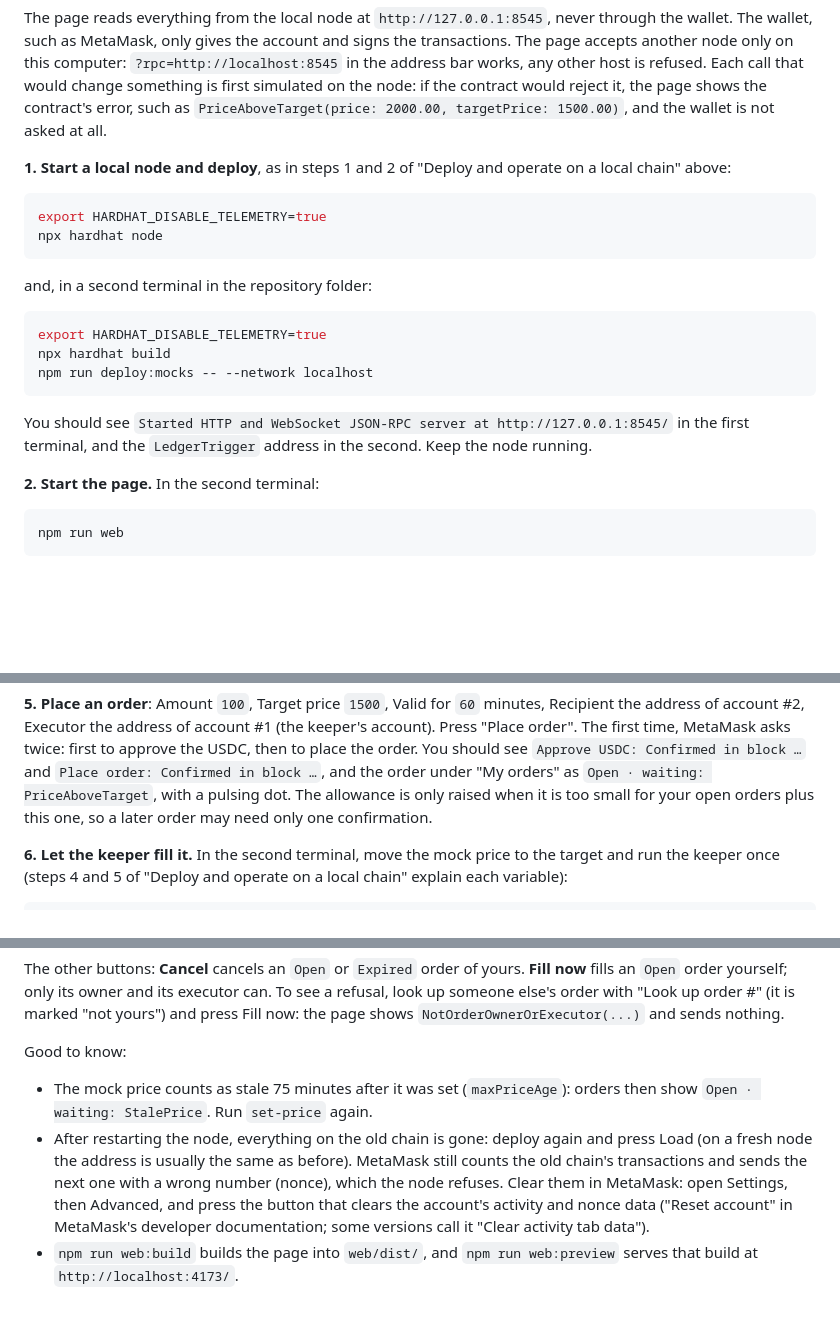
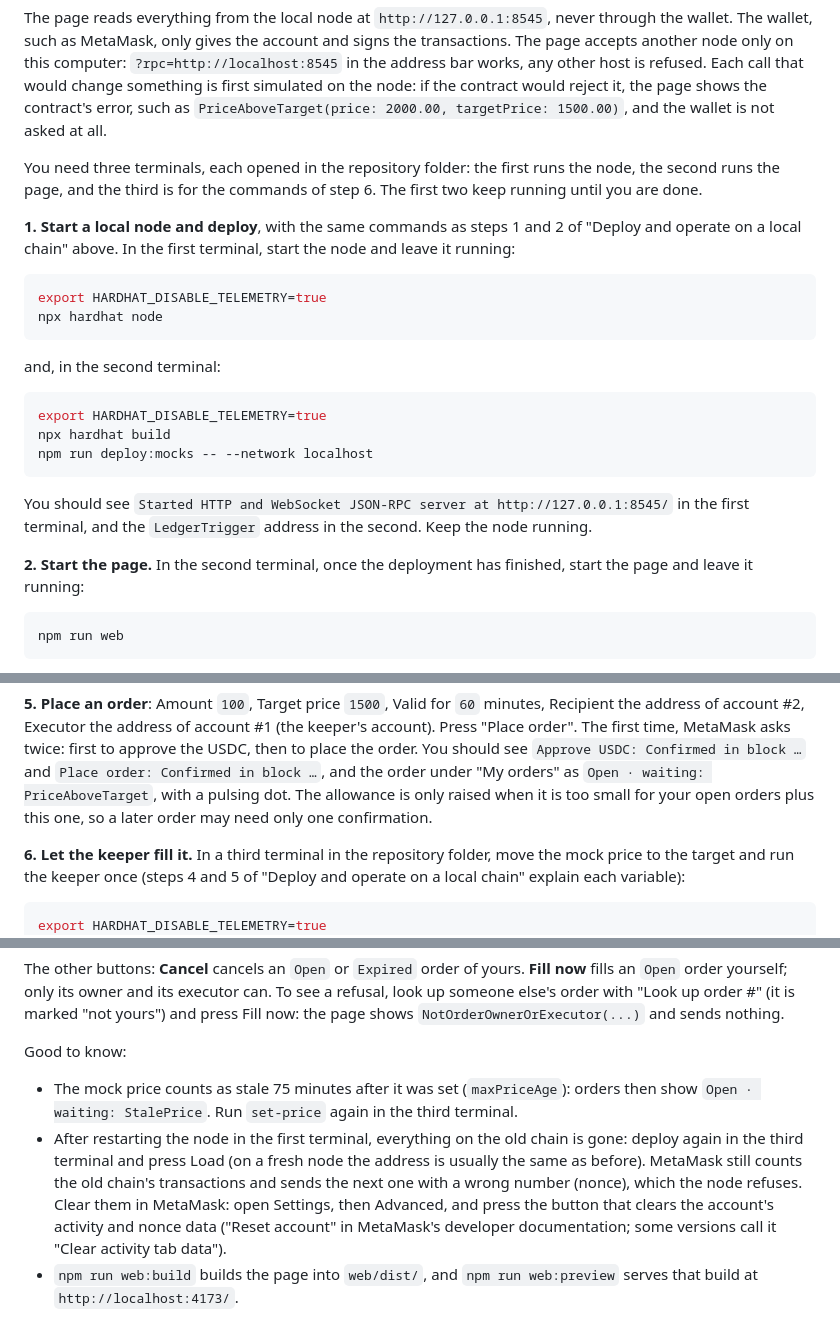
Before and after one commit to Zhen131/ZHENNs_Ledger_Trigger, a Markdown page: README.md, 3 parts joined by grey strips. GitHub-like rendering; blank space fills up the shorter version.

Commit message:
Give each terminal one job in the web page walk-through: node, page, then commands

````diff
--- a/README.md
+++ b/README.md
@@ -259,14 +259,16 @@ The web page does six things with a `LedgerTrigger` deployed on a local Hardhat
 
 The page reads everything from the local node at `http://127.0.0.1:8545`, never through the wallet. The wallet, such as MetaMask, only gives the account and signs the transactions. The page accepts another node only on this computer: `?rpc=http://localhost:8545` in the address bar works, any other host is refused. Each call that would change something is first simulated on the node: if the contract would reject it, the page shows the contract's error, such as `PriceAboveTarget(price: 2000.00, targetPrice: 1500.00)`, and the wallet is not asked at all.
 
-**1. Start a local node and deploy**, as in steps 1 and 2 of "Deploy and operate on a local chain" above:
+You need three terminals, each opened in the repository folder: the first runs the node, the second runs the page, and the third is for the commands of step 6. The first two keep running until you are done.
+
+**1. Start a local node and deploy**, with the same commands as steps 1 and 2 of "Deploy and operate on a local chain" above. In the first terminal, start the node and leave it running:
 
 ```sh
 export HARDHAT_DISABLE_TELEMETRY=true
 npx hardhat node
 ```
 
-and, in a second terminal in the repository folder:
+and, in the second terminal:
 
 ```sh
 export HARDHAT_DISABLE_TELEMETRY=true
@@ -276,7 +278,7 @@ npm run deploy:mocks -- --network localhost
 
 You should see `Started HTTP and WebSocket JSON-RPC server at http://127.0.0.1:8545/` in the first terminal, and the `LedgerTrigger` address in the second. Keep the node running.
 
-**2. Start the page.** In the second terminal:
+**2. Start the page.** In the second terminal, once the deployment has finished, start the page and leave it running:
 
 ```sh
 npm run web
@@ -296,9 +298,10 @@ You should see account #0 in MetaMask with about 9990 ETH: the deployment stocke
 
 **5. Place an order**: Amount `100`, Target price `1500`, Valid for `60` minutes, Recipient the address of account #2, Executor the address of account #1 (the keeper's account). Press "Place order". The first time, MetaMask asks twice: first to approve the USDC, then to place the order. You should see `Approve USDC: Confirmed in block …` and `Place order: Confirmed in block …`, and the order under "My orders" as `Open · waiting: PriceAboveTarget`, with a pulsing dot. The allowance is only raised when it is too small for your open orders plus this one, so a later order may need only one confirmation.
 
-**6. Let the keeper fill it.** In the second terminal, move the mock price to the target and run the keeper once (steps 4 and 5 of "Deploy and operate on a local chain" explain each variable):
+**6. Let the keeper fill it.** In a third terminal in the repository folder, move the mock price to the target and run the keeper once (steps 4 and 5 of "Deploy and operate on a local chain" explain each variable):
 
 ```sh
+export HARDHAT_DISABLE_TELEMETRY=true
 export TRIGGER_CONTRACT_ADDRESS=<LedgerTrigger address printed in step 1>
 export TRIGGER_PRICE_USD=1500
 npm run set-price -- --network localhost
@@ -316,8 +319,8 @@ The other buttons: **Cancel** cancels an `Open` or `Expired` order of yours. **F
 
 Good to know:
 
-- The mock price counts as stale 75 minutes after it was set (`maxPriceAge`): orders then show `Open · waiting: StalePrice`. Run `set-price` again.
-- After restarting the node, everything on the old chain is gone: deploy again and press Load (on a fresh node the address is usually the same as before). MetaMask still counts the old chain's transactions and sends the next one with a wrong number (nonce), which the node refuses. Clear them in MetaMask: open Settings, then Advanced, and press the button that clears the account's activity and nonce data ("Reset account" in MetaMask's developer documentation; some versions call it "Clear activity tab data").
+- The mock price counts as stale 75 minutes after it was set (`maxPriceAge`): orders then show `Open · waiting: StalePrice`. Run `set-price` again in the third terminal.
+- After restarting the node in the first terminal, everything on the old chain is gone: deploy again in the third terminal and press Load (on a fresh node the address is usually the same as before). MetaMask still counts the old chain's transactions and sends the next one with a wrong number (nonce), which the node refuses. Clear them in MetaMask: open Settings, then Advanced, and press the button that clears the account's activity and nonce data ("Reset account" in MetaMask's developer documentation; some versions call it "Clear activity tab data").
 - `npm run web:build` builds the page into `web/dist/`, and `npm run web:preview` serves that build at `http://localhost:4173/`.
 
 **The development page** `http://localhost:5173/dev.html` is for development and checks only; for a demonstration, open the real page with MetaMask. It loads a stand-in wallet that passes every request to the local node, which signs with its own unlocked test accounts: the stand-in holds no key. `?account=N` picks test account N (default 0), `?reject=1` makes it refuse every transaction as if the user said no, and `?switchTo=N` switches to account N 3 seconds after connecting, as a wallet does when the user picks another account. It works only with Hardhat's local chain, and it does not install itself when the browser already has a wallet.
````
